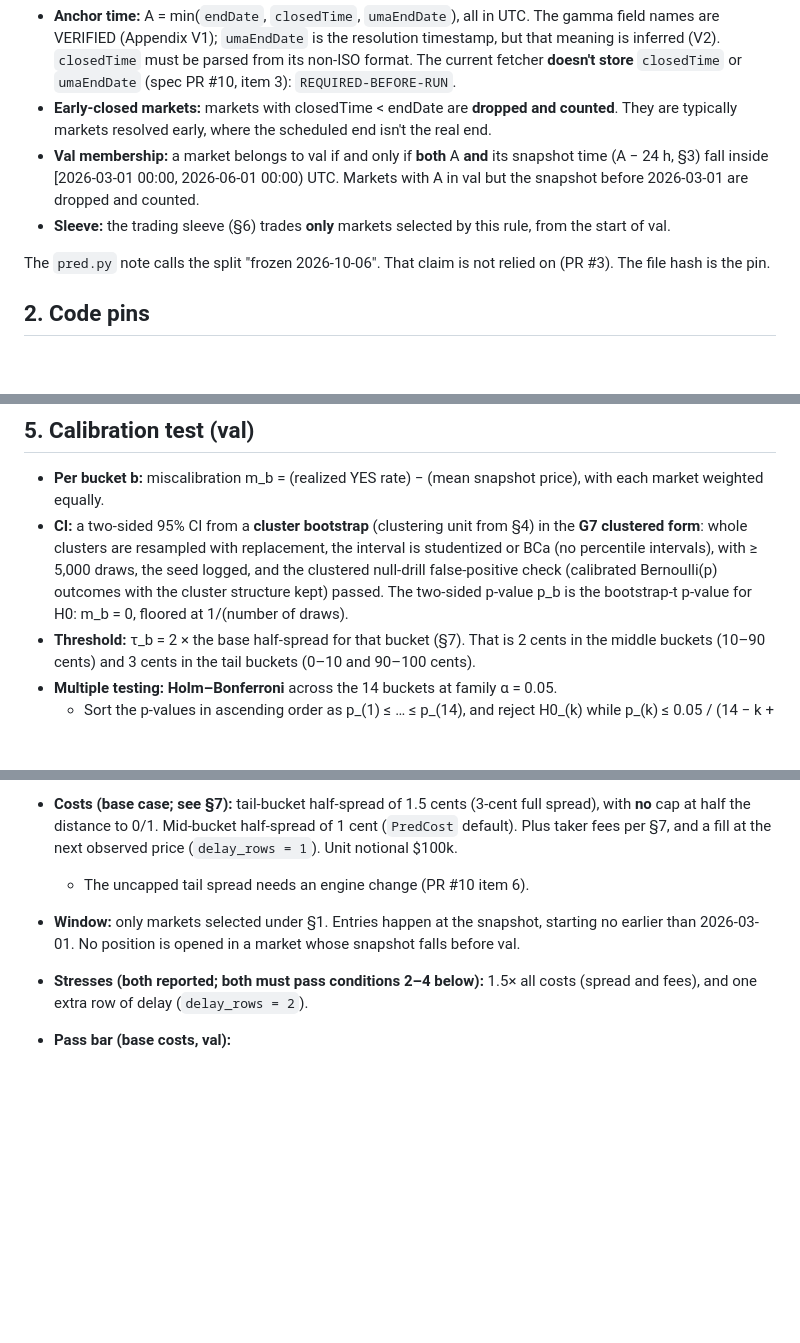
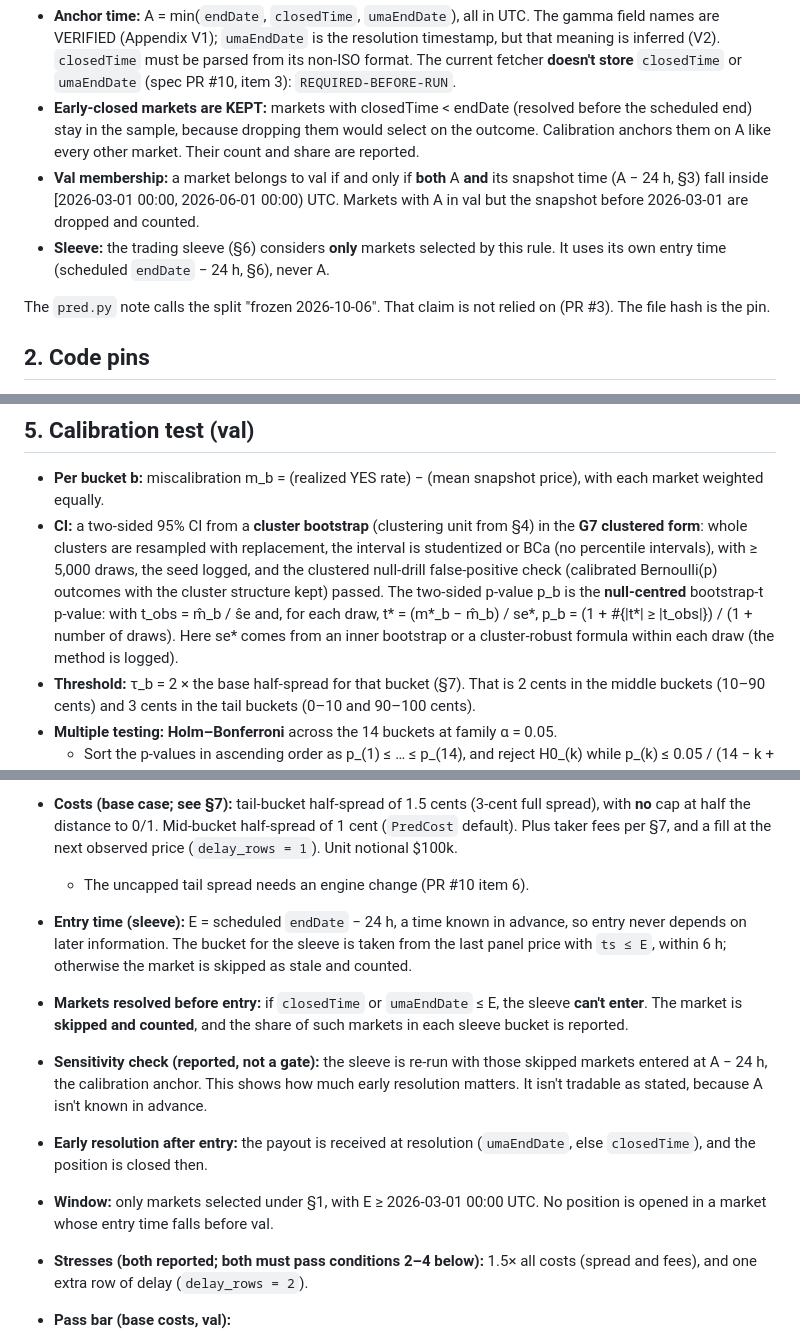
Before and after one commit to Aiouyn/quant-lab, a Markdown page: docs/prereg/2026-10-21_polymarket_favorite_longshot.md, 3 parts joined by grey strips. GitHub-like rendering; blank space fills up the shorter version.

Commit message:
docs(prereg pred): keep early-closed markets, sleeve entry at endDate-24h with skip+sensitivity, null-centred cluster bootstrap-t p-value

```diff
--- a/docs/prereg/2026-10-21_polymarket_favorite_longshot.md
+++ b/docs/prereg/2026-10-21_polymarket_favorite_longshot.md
@@ -30,9 +30,9 @@
 
 **Rule used in this test (stricter than the engine, and fixed now).**
 - **Anchor time:** A = min(`endDate`, `closedTime`, `umaEndDate`), all in UTC. The gamma field names are VERIFIED (Appendix V1); `umaEndDate` is the resolution timestamp, but that meaning is inferred (V2). `closedTime` must be parsed from its non-ISO format. The current fetcher **doesn't store** `closedTime` or `umaEndDate` (spec PR #10, item 3): `REQUIRED-BEFORE-RUN`.
-- **Early-closed markets:** markets with closedTime < endDate are **dropped and counted**. They are typically markets resolved early, where the scheduled end isn't the real end.
+- **Early-closed markets are KEPT:** markets with closedTime < endDate (resolved before the scheduled end) stay in the sample, because dropping them would select on the outcome. Calibration anchors them on A like every other market. Their count and share are reported.
 - **Val membership:** a market belongs to val if and only if **both** A **and** its snapshot time (A − 24 h, §3) fall inside [2026-03-01 00:00, 2026-06-01 00:00) UTC. Markets with A in val but the snapshot before 2026-03-01 are dropped and counted.
-- **Sleeve:** the trading sleeve (§6) trades **only** markets selected by this rule, from the start of val.
+- **Sleeve:** the trading sleeve (§6) considers **only** markets selected by this rule. It uses its own entry time (scheduled `endDate` − 24 h, §6), never A.
 
 The `pred.py` note calls the split "frozen 2026-10-06". That claim is not relied on (PR #3). The file hash is the pin.
 
@@ -90,7 +90,7 @@ The `pred.py` note calls the split "frozen 2026-10-06". That claim is not relied
 
 ## 5. Calibration test (val)
 - **Per bucket b:** miscalibration m_b = (realized YES rate) − (mean snapshot price), with each market weighted equally.
-- **CI:** a two-sided 95% CI from a **cluster bootstrap** (clustering unit from §4) in the **G7 clustered form**: whole clusters are resampled with replacement, the interval is studentized or BCa (no percentile intervals), with ≥ 5,000 draws, the seed logged, and the clustered null-drill false-positive check (calibrated Bernoulli(p) outcomes with the cluster structure kept) passed. The two-sided p-value p_b is the bootstrap-t p-value for H0: m_b = 0, floored at 1/(number of draws).
+- **CI:** a two-sided 95% CI from a **cluster bootstrap** (clustering unit from §4) in the **G7 clustered form**: whole clusters are resampled with replacement, the interval is studentized or BCa (no percentile intervals), with ≥ 5,000 draws, the seed logged, and the clustered null-drill false-positive check (calibrated Bernoulli(p) outcomes with the cluster structure kept) passed. The two-sided p-value p_b is the **null-centred** bootstrap-t p-value: with t_obs = m̂_b / ŝe and, for each draw, t* = (m*_b − m̂_b) / se*, p_b = (1 + #{|t*| ≥ |t_obs|}) / (1 + number of draws). Here se* comes from an inner bootstrap or a cluster-robust formula within each draw (the method is logged).
 - **Threshold:** τ_b = 2 × the base half-spread for that bucket (§7). That is 2 cents in the middle buckets (10–90 cents) and 3 cents in the tail buckets (0–10 and 90–100 cents).
 - **Multiple testing: Holm–Bonferroni** across the 14 buckets at family α = 0.05.
   - Sort the p-values in ascending order as p_(1) ≤ … ≤ p_(14), and reject H0_(k) while p_(k) ≤ 0.05 / (14 − k + 1). Stop at the first failure.
@@ -107,7 +107,11 @@ The `pred.py` note calls the split "frozen 2026-10-06". That claim is not relied
   - Targets stay constant once entered, as required by `run_pred`.
 - **Costs (base case; see §7):** tail-bucket half-spread of 1.5 cents (3-cent full spread), with **no** cap at half the distance to 0/1. Mid-bucket half-spread of 1 cent (`PredCost` default). Plus taker fees per §7, and a fill at the next observed price (`delay_rows = 1`). Unit notional $100k.
   - The uncapped tail spread needs an engine change (PR #10 item 6).
-- **Window:** only markets selected under §1. Entries happen at the snapshot, starting no earlier than 2026-03-01. No position is opened in a market whose snapshot falls before val.
+- **Entry time (sleeve):** E = scheduled `endDate` − 24 h, a time known in advance, so entry never depends on later information. The bucket for the sleeve is taken from the last panel price with `ts ≤ E`, within 6 h; otherwise the market is skipped as stale and counted.
+- **Markets resolved before entry:** if `closedTime` or `umaEndDate` ≤ E, the sleeve **can't enter**. The market is **skipped and counted**, and the share of such markets in each sleeve bucket is reported.
+- **Sensitivity check (reported, not a gate):** the sleeve is re-run with those skipped markets entered at A − 24 h, the calibration anchor. This shows how much early resolution matters. It isn't tradable as stated, because A isn't known in advance.
+- **Early resolution after entry:** the payout is received at resolution (`umaEndDate`, else `closedTime`), and the position is closed then.
+- **Window:** only markets selected under §1, with E ≥ 2026-03-01 00:00 UTC. No position is opened in a market whose entry time falls before val.
 - **Stresses (both reported; both must pass conditions 2–4 below):** 1.5× all costs (spread and fees), and one extra row of delay (`delay_rows = 2`).
 - **Pass bar (base costs, val):**
   1. **DSR > 0.95** (`stats.dsr` on daily P&L) with **n_trials = max(15, ledger count)**.
```
